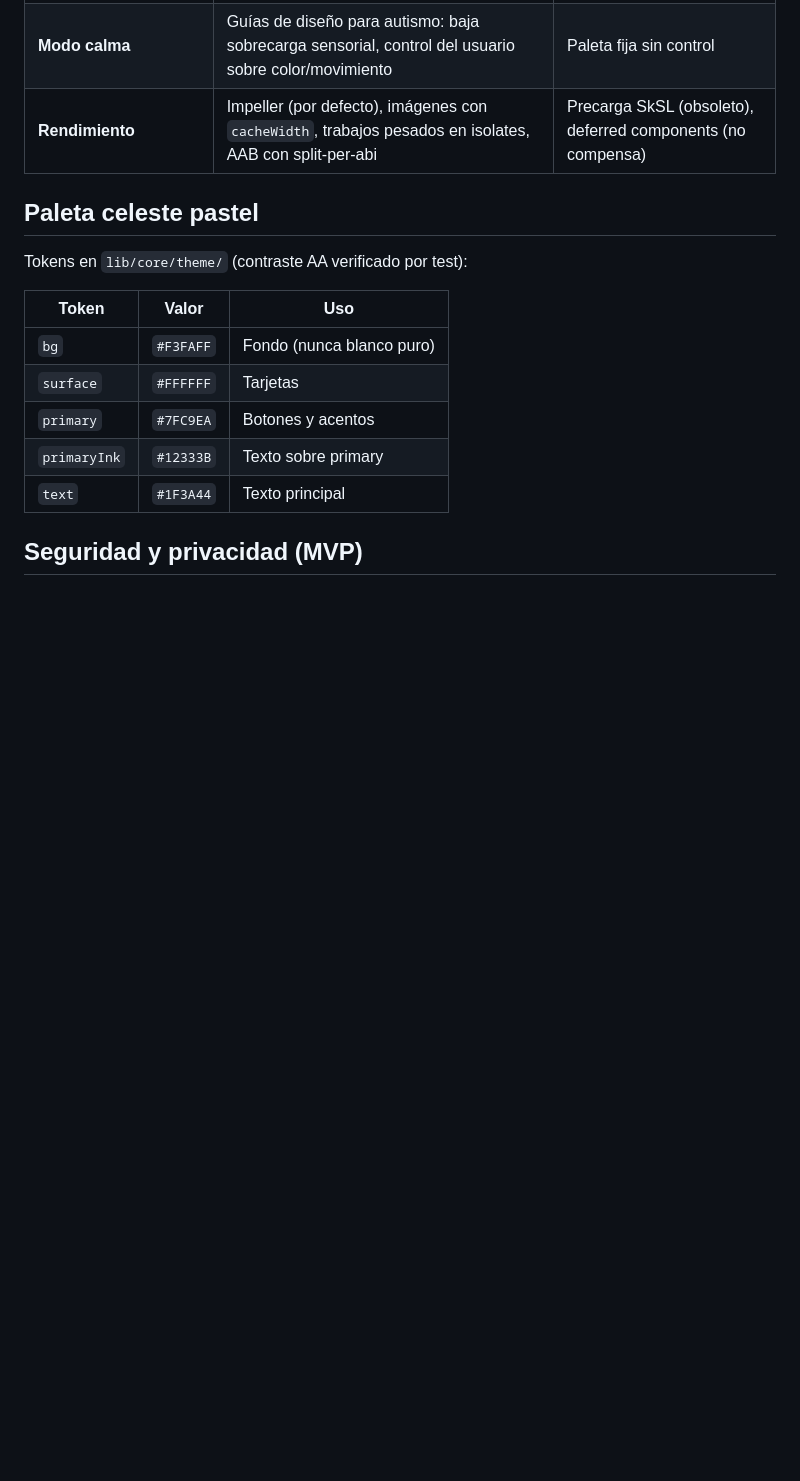
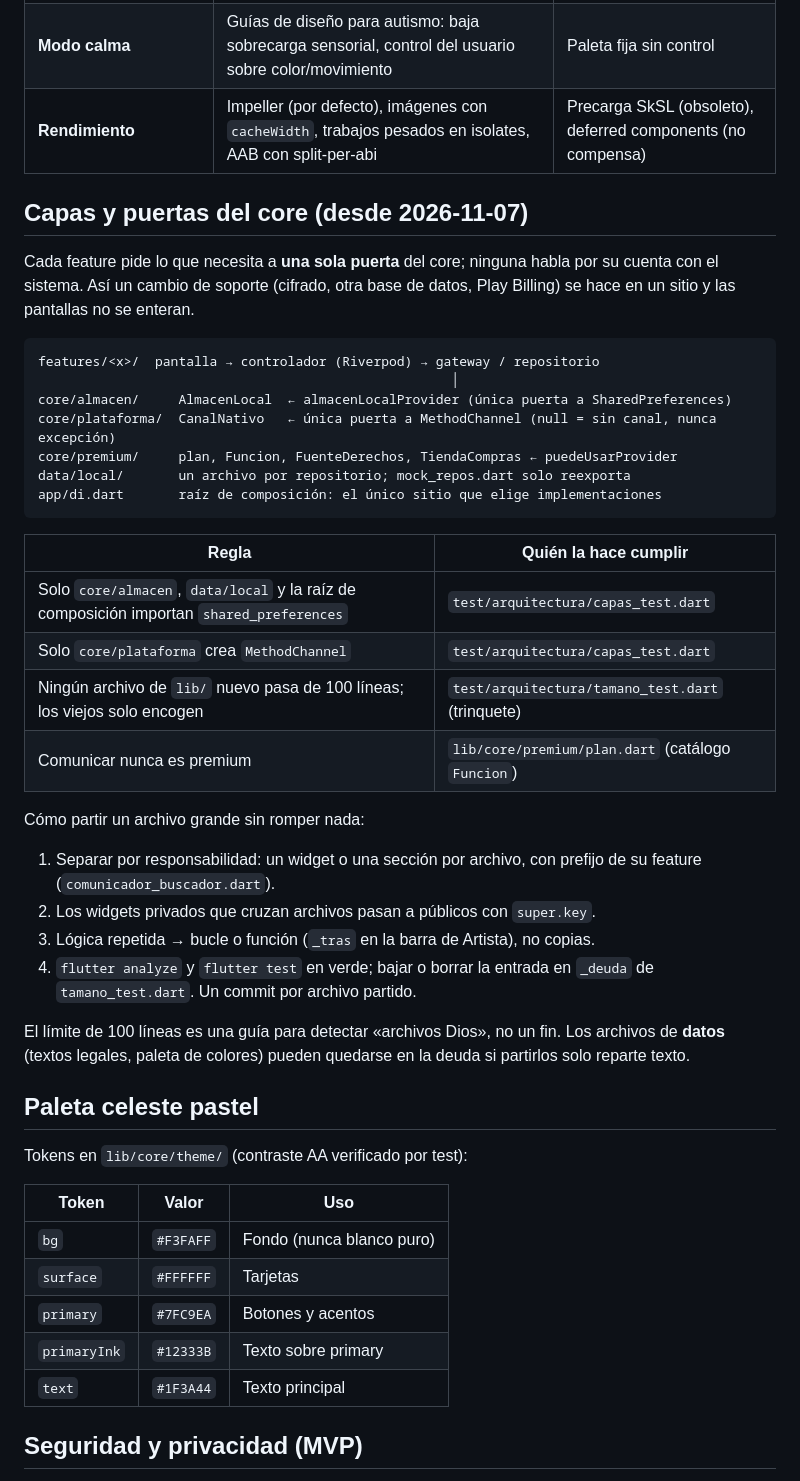
Before and after one commit to LimitCodev/BlueTalk, a Markdown page: docs/ARQUITECTURA.md, the part around the change. Rendered like a GitHub page; blank space fills up the shorter version.

Commit message:
DOCS: capas del core, trinquete y evidencia de la rama

````diff
--- a/docs/ARQUITECTURA.md
+++ b/docs/ARQUITECTURA.md
@@ -39,6 +39,42 @@ APK Android (MVP) construido en Flutter, con persistencia local offline-first en
 | **Modo calma** | Guías de diseño para autismo: baja sobrecarga sensorial, control del usuario sobre color/movimiento | Paleta fija sin control |
 | **Rendimiento** | Impeller (por defecto), imágenes con `cacheWidth`, trabajos pesados en isolates, AAB con split-per-abi | Precarga SkSL (obsoleto), deferred components (no compensa) |
 
+## Capas y puertas del core (desde 2026-11-07)
+
+Cada feature pide lo que necesita a **una sola puerta** del core; ninguna habla
+por su cuenta con el sistema. Así un cambio de soporte (cifrado, otra base de
+datos, Play Billing) se hace en un sitio y las pantallas no se enteran.
+
+```text
+features/<x>/  pantalla → controlador (Riverpod) → gateway / repositorio
+                                                     │
+core/almacen/     AlmacenLocal  ← almacenLocalProvider (única puerta a SharedPreferences)
+core/plataforma/  CanalNativo   ← única puerta a MethodChannel (null = sin canal, nunca excepción)
+core/premium/     plan, Funcion, FuenteDerechos, TiendaCompras ← puedeUsarProvider
+data/local/       un archivo por repositorio; mock_repos.dart solo reexporta
+app/di.dart       raíz de composición: el único sitio que elige implementaciones
+```
+
+| Regla | Quién la hace cumplir |
+|---|---|
+| Solo `core/almacen`, `data/local` y la raíz de composición importan `shared_preferences` | `test/arquitectura/capas_test.dart` |
+| Solo `core/plataforma` crea `MethodChannel` | `test/arquitectura/capas_test.dart` |
+| Ningún archivo de `lib/` nuevo pasa de 100 líneas; los viejos solo encogen | `test/arquitectura/tamano_test.dart` (trinquete) |
+| Comunicar nunca es premium | `lib/core/premium/plan.dart` (catálogo `Funcion`) |
+
+Cómo partir un archivo grande sin romper nada:
+
+1. Separar por responsabilidad: un widget o una sección por archivo, con
+   prefijo de su feature (`comunicador_buscador.dart`).
+2. Los widgets privados que cruzan archivos pasan a públicos con `super.key`.
+3. Lógica repetida → bucle o función (`_tras` en la barra de Artista), no copias.
+4. `flutter analyze` y `flutter test` en verde; bajar o borrar la entrada en
+   `_deuda` de `tamano_test.dart`. Un commit por archivo partido.
+
+El límite de 100 líneas es una guía para detectar «archivos Dios», no un fin.
+Los archivos de **datos** (textos legales, paleta de colores) pueden quedarse
+en la deuda si partirlos solo reparte texto.
+
 ## Paleta celeste pastel
 
 Tokens en `lib/core/theme/` (contraste AA verificado por test):
````
Also changed, not shown: docs/informes/modular-freemium-evidencia.md (added, +27 -0 lines).
